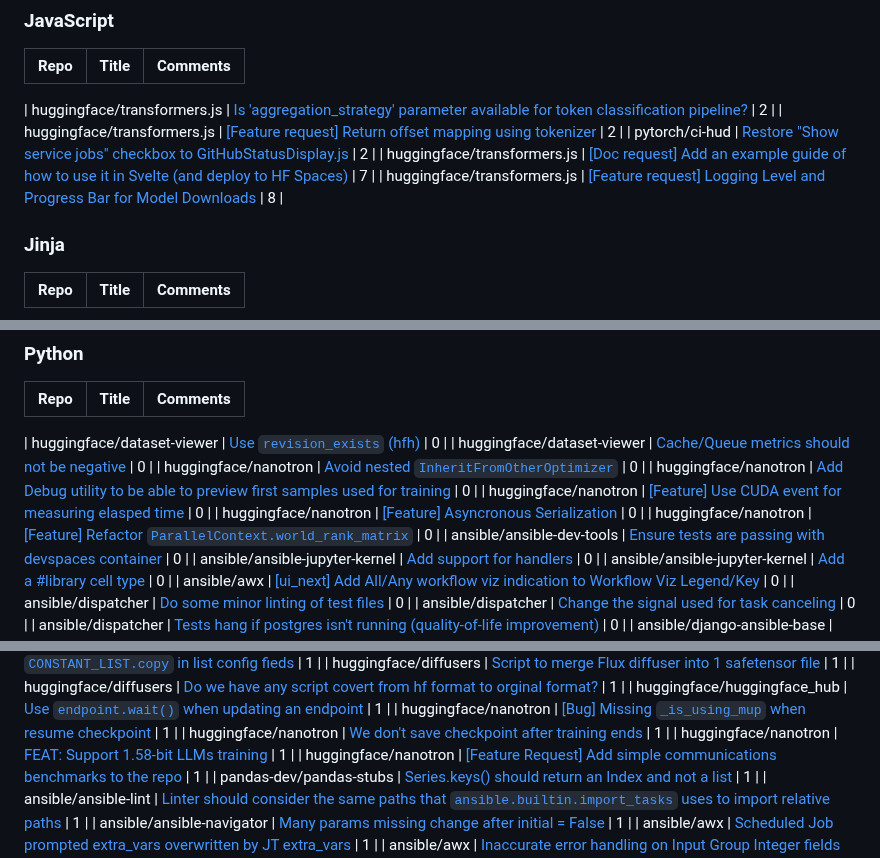
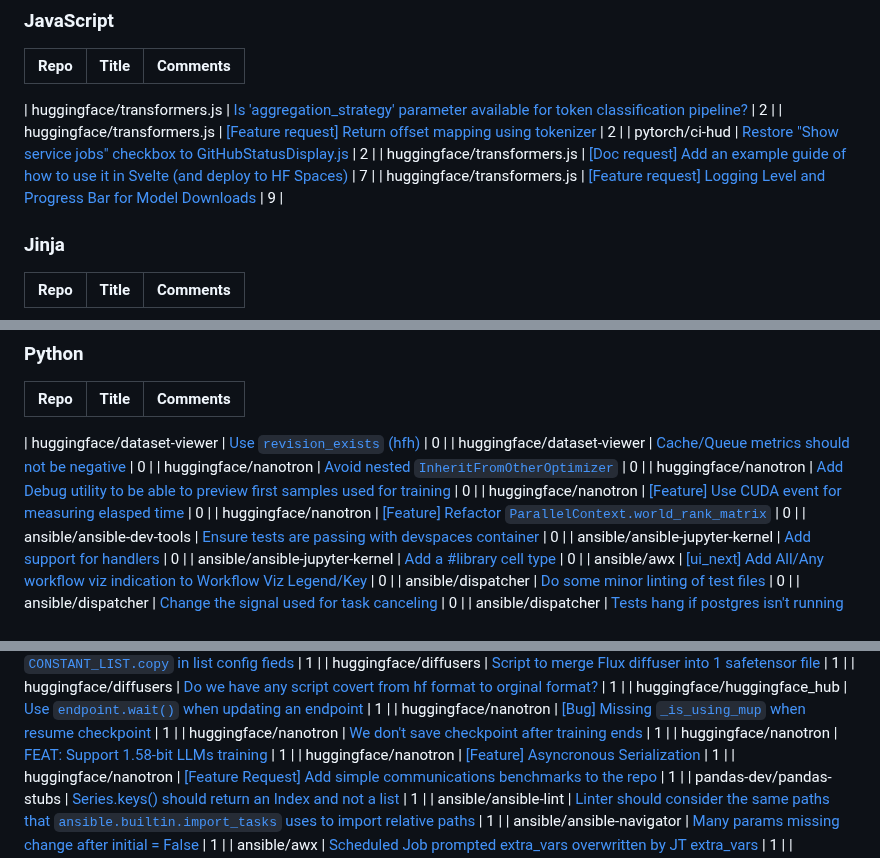
Before and after one commit to drkrillo/good-first-issues, a Markdown page: README.md, 3 parts joined by grey strips. GitHub-like rendering.

```diff
--- a/README.md
+++ b/README.md
@@ -174,7 +174,7 @@ If you are wondering where to begin in the  journey contributing to open-source
 | huggingface/transformers.js | [[Feature request] Return offset mapping using tokenizer](https://github.com/huggingface/transformers.js/issues/425) | 2 |
 | pytorch/ci-hud | [Restore "Show service jobs" checkbox to GitHubStatusDisplay.js ](https://github.com/pytorch/ci-hud/issues/110) | 2 |
 | huggingface/transformers.js | [[Doc request] Add an example guide of how to use it in Svelte (and deploy to HF Spaces)](https://github.com/huggingface/transformers.js/issues/171) | 7 |
-| huggingface/transformers.js | [[Feature request] Logging Level and Progress Bar for Model Downloads](https://github.com/huggingface/transformers.js/issues/117) | 8 |
+| huggingface/transformers.js | [[Feature request] Logging Level and Progress Bar for Model Downloads](https://github.com/huggingface/transformers.js/issues/117) | 9 |
 
 ### Jinja
 
@@ -291,7 +291,6 @@ If you are wondering where to begin in the  journey contributing to open-source
 | huggingface/nanotron | [Avoid nested `InheritFromOtherOptimizer`](https://github.com/huggingface/nanotron/issues/267) | 0 |
 | huggingface/nanotron | [Add Debug utility to be able to preview first samples used for training](https://github.com/huggingface/nanotron/issues/184) | 0 |
 | huggingface/nanotron | [[Feature] Use CUDA event for measuring elasped time](https://github.com/huggingface/nanotron/issues/88) | 0 |
-| huggingface/nanotron | [[Feature] Asyncronous Serialization](https://github.com/huggingface/nanotron/issues/87) | 0 |
 | huggingface/nanotron | [[Feature] Refactor `ParallelContext.world_rank_matrix`](https://github.com/huggingface/nanotron/issues/77) | 0 |
 | ansible/ansible-dev-tools | [Ensure tests are passing with devspaces container](https://github.com/ansible/ansible-dev-tools/issues/467) | 0 |
 | ansible/ansible-jupyter-kernel | [Add support for handlers](https://github.com/ansible/ansible-jupyter-kernel/issues/53) | 0 |
@@ -346,6 +345,7 @@ If you are wondering where to begin in the  journey contributing to open-source
 | huggingface/nanotron | [[Bug] Missing `_is_using_mup` when resume checkpoint](https://github.com/huggingface/nanotron/issues/198) | 1 |
 | huggingface/nanotron | [We don't save checkpoint after training ends](https://github.com/huggingface/nanotron/issues/163) | 1 |
 | huggingface/nanotron | [FEAT: Support 1.58-bit LLMs training](https://github.com/huggingface/nanotron/issues/114) | 1 |
+| huggingface/nanotron | [[Feature] Asyncronous Serialization](https://github.com/huggingface/nanotron/issues/87) | 1 |
 | huggingface/nanotron | [[Feature Request] Add simple communications benchmarks to the repo](https://github.com/huggingface/nanotron/issues/43) | 1 |
 | pandas-dev/pandas-stubs | [Series.keys() should return an Index and not a list](https://github.com/pandas-dev/pandas-stubs/issues/1101) | 1 |
 | ansible/ansible-lint | [Linter should consider the same paths that `ansible.builtin.import_tasks` uses to import relative paths](https://github.com/ansible/ansible-lint/issues/4474) | 1 |
```
Also changed, not shown: other parts of README.md (+7 -7 lines).
